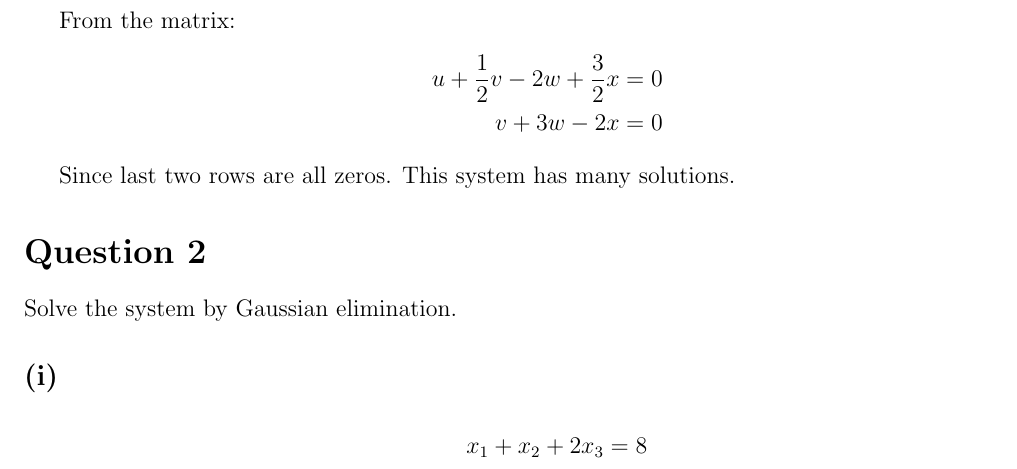
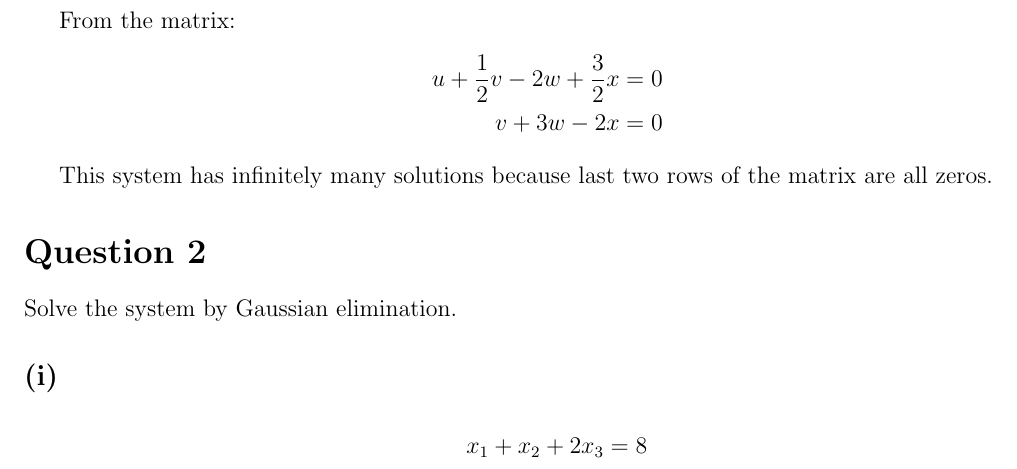
Before and after one commit to hammadmajid/la, a LaTeX problem sheet (assignment-1/main.tex, which reads assignment-1/q1-p3.tex): part of page 3 of 10, cut so that both start at the same text. Compiled offline with pdfLaTeX.

Commit message:
clarify explanation

```diff
--- a/assignment-1/q1-p3.tex
+++ b/assignment-1/q1-p3.tex
@@ -81,4 +81,4 @@ From the matrix:
 	v + 3w - 2x                          & = 0
 \end{align*}
 
-Since last two rows are all zeros. This system has many solutions.
+This system has infinitely many solutions because last two rows of the matrix are all zeros.
```
